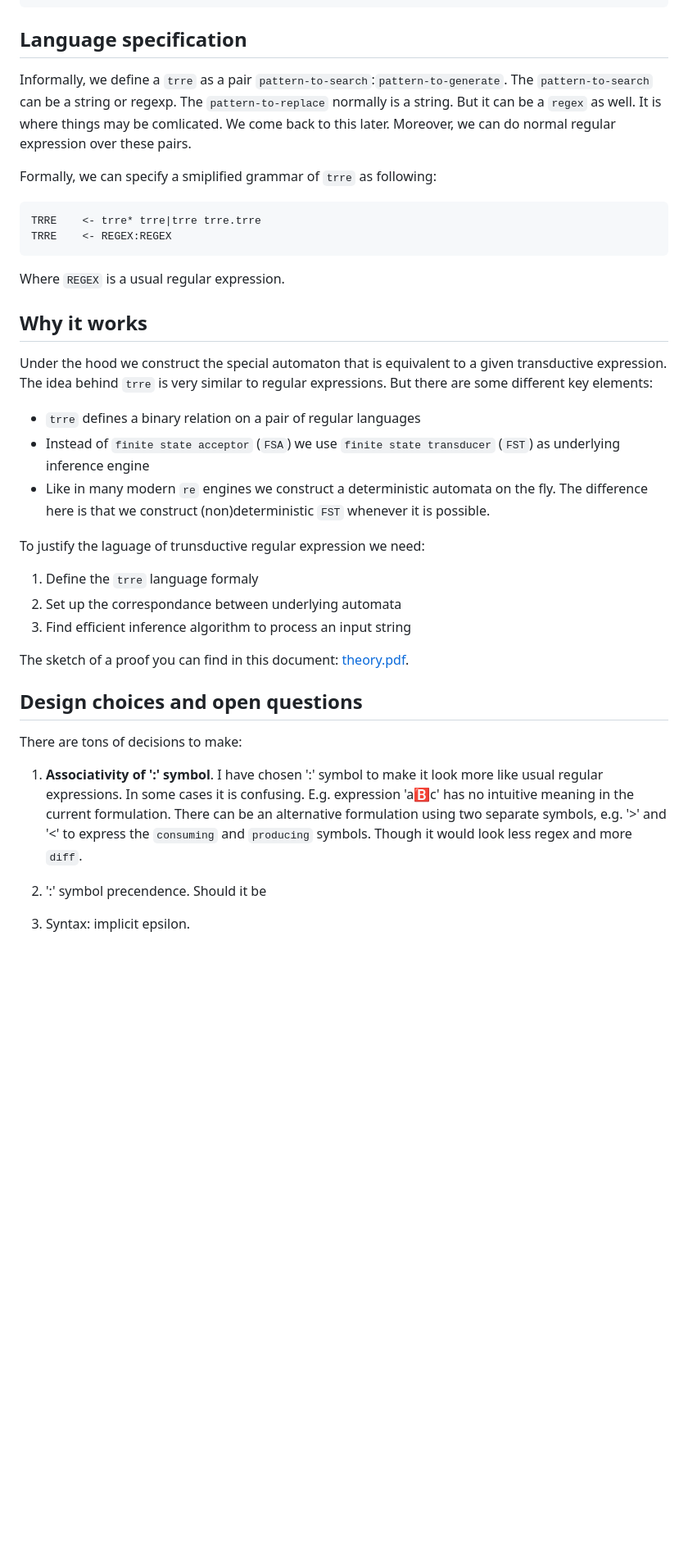
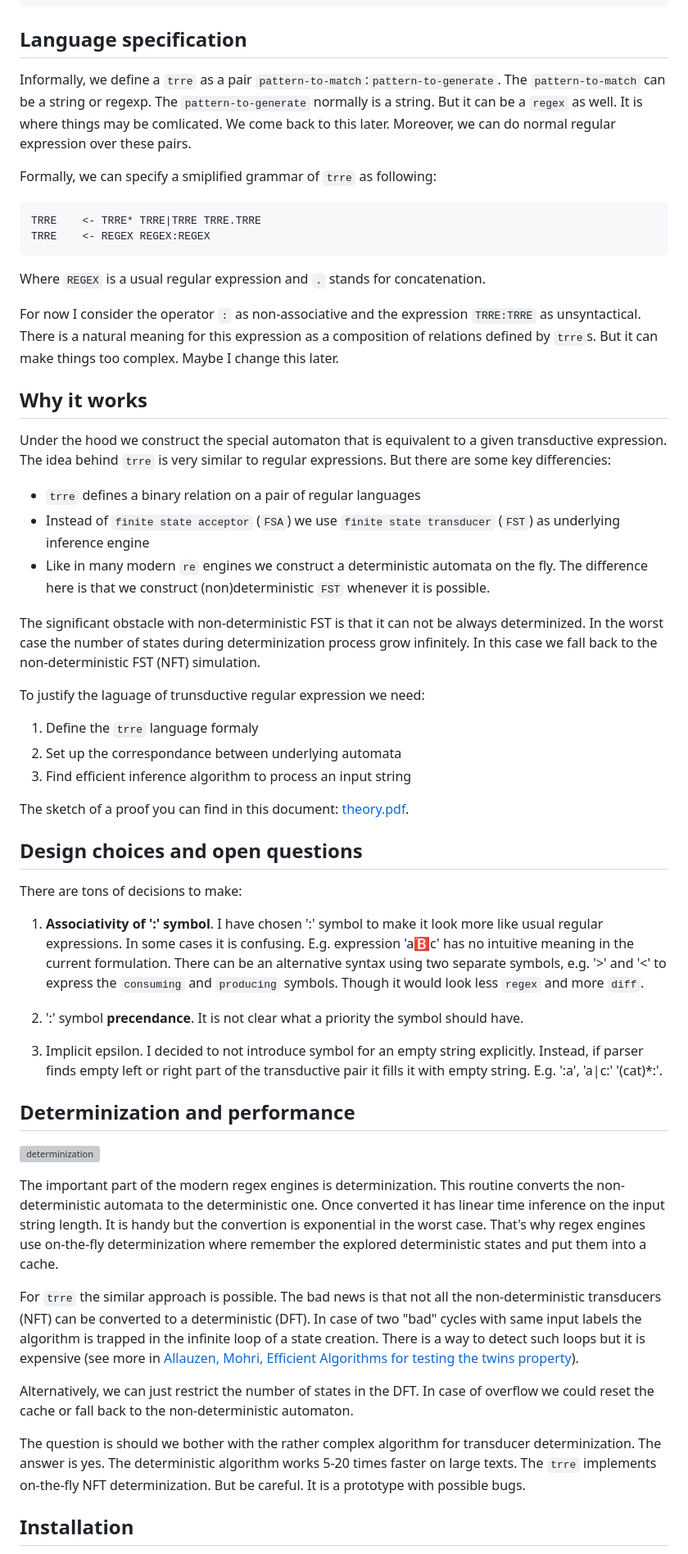
Before and after one commit to c0stya/trre, a Markdown page: README.md, the part around the change printed below. Shown: that part at 82% size. Drawn GitHub-style; blank space fills up the shorter version; grey boxes are pictures that could not be loaded.

Commit message:
README: extended the determinization section

````diff
--- a/README.md
+++ b/README.md
@@ -140,24 +142,29 @@ echo "" | ./trre -g ":(0|1){,3}?"
 
 ## Language specification
 
-Informally, we define a `trre` as a pair `pattern-to-search`:`pattern-to-generate`. The `pattern-to-search` can be a string or regexp. The `pattern-to-replace` normally is a string. But it can be a `regex` as well. It is where things may be comlicated. We come back to this later. Moreover, we can do normal regular expression over these pairs.
+Informally, we define a `trre` as a pair `pattern-to-match`:`pattern-to-generate`. The `pattern-to-match` can be a string or regexp. The `pattern-to-generate` normally is a string. But it can be a `regex` as well. It is where things may be comlicated. We come back to this later. Moreover, we can do normal regular expression over these pairs.
 
 Formally, we can specify a smiplified grammar of `trre` as following:
 
 ```
-TRRE    <- trre* trre|trre trre.trre
-TRRE    <- REGEX:REGEX
+TRRE    <- TRRE* TRRE|TRRE TRRE.TRRE
+TRRE    <- REGEX REGEX:REGEX
 ```
 
-Where `REGEX` is a usual regular expression.
+Where `REGEX` is a usual regular expression and `.` stands for concatenation.
+
+For now I consider the operator `:` as non-associative and the expression `TRRE:TRRE` as unsyntactical. There is a natural meaning for this expression as a composition of relations defined by `trre`s. But it can make things too complex. Maybe I change this later.
+
 
 ## Why it works
 
-Under the hood we construct the special automaton that is equivalent to a given transductive expression. The idea behind `trre` is very similar to regular expressions. But there are some different key elements:
+Under the hood we construct the special automaton that is equivalent to a given transductive expression. The idea behind `trre` is very similar to regular expressions. But there are some key differencies:
 
 * `trre` defines a binary relation on a pair of regular languages
 * Instead of `finite state acceptor` (`FSA`) we use `finite state transducer` (`FST`) as underlying inference engine
 * Like in many modern `re` engines we construct a deterministic automata on the fly. The difference here is that we construct (non)deterministic `FST` whenever it is possible.
+
+The significant obstacle with non-deterministic FST is that it can not be always determinized. In the worst case the number of states during determinization process grow infinitely. In this case we fall back to the non-deterministic FST (NFT) simulation.
 
 To justify the laguage of trunsductive regular expression we need:
 
@@ -171,9 +178,24 @@ The sketch of a proof you can find in this document: [theory.pdf](theory.pdf).
 
 There are tons of decisions to make:
 
-1. **Associativity of ':' symbol**. I have chosen ':' symbol to make it look more like usual regular expressions. In some cases it is confusing. E.g. expression 'a:b:c' has no intuitive meaning in the current formulation. There can be an alternative formulation using two separate symbols, e.g. '>' and '<' to express the `consuming` and `producing` symbols. Though it would look less regex and more `diff`.
+1. **Associativity of ':' symbol**. I have chosen ':' symbol to make it look more like usual regular expressions. In some cases it is confusing. E.g. expression 'a:b:c' has no intuitive meaning in the current formulation. There can be an alternative syntax using two separate symbols, e.g. '>' and '<' to express the `consuming` and `producing` symbols. Though it would look less `regex` and more `diff`.
 
-2. ':' symbol precendence. Should it be
+2. ':' symbol **precendance**. It is not clear what a priority the symbol should have.
 
-3. Syntax: implicit epsilon.
+3. Implicit epsilon. I decided to not introduce symbol for an empty string explicitly. Instead, if parser finds empty left or right part of the transductive pair it fills it with empty string. E.g. ':a', 'a|c:' '(cat)*:'.
 
+
+## Determinization and performance
+
+![determinization](docs/determinization.png)
+
+The important part of the modern regex engines is determinization. This routine converts the non-deterministic automata to the deterministic one. Once converted it has linear time inference on the input string length. It is handy but the convertion is exponential in the worst case. That's why regex engines use on-the-fly determinization where remember the explored deterministic states and put them into a cache.
+
+For `trre` the similar approach is possible. The bad news is that not all the non-deterministic transducers (NFT) can be converted to a deterministic (DFT). In case of two "bad" cycles with same input labels the algorithm is trapped in the infinite loop of a state creation. There is a way to detect such loops but it is expensive (see more in [Allauzen, Mohri, Efficient Algorithms for testing the twins property](https://cs.nyu.edu/~mohri/pub/twins.pdf)).
+
+Alternatively, we can just restrict the number of states in the DFT. In case of overflow we could reset the cache or fall back to the non-deterministic automaton.
+
+The question is should we bother with the rather complex algorithm for transducer determinization. The answer is yes. The deterministic algorithm works 5-20 times faster on large texts. The `trre` implements on-the-fly NFT determinization. But be careful. It is a prototype with possible bugs.
+
+## Installation
+
````
Also changed, not shown: other parts of README.md (+30 -16 lines).
